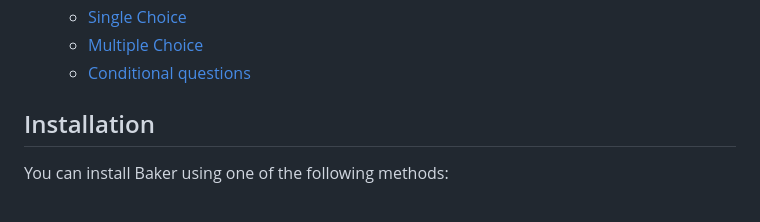
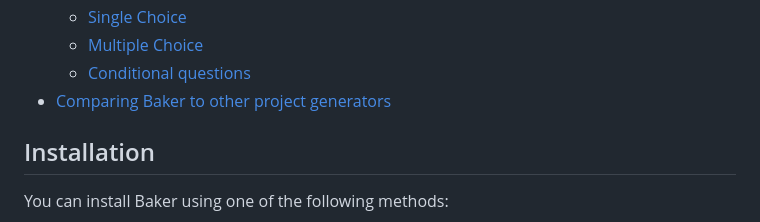
Before and after one commit to dinosath/baker, a Markdown page: README.md, the part around the change printed below. Drawn GitHub-style.

Commit message:
docs: add comparison table with other project generators

```diff
--- a/README.md
+++ b/README.md
@@ -25,6 +25,7 @@
   - [Single Choice](#single-choice)
   - [Multiple Choice](#multiple-choice)
   - [Conditional questions](#conditional-questions)
+- [Comparing Baker to other project generators](#comparing-baker-to-other-project-generators)
 
 ## Installation
 
```
Also changed, not shown: other parts of README.md (+26 -0 lines).
